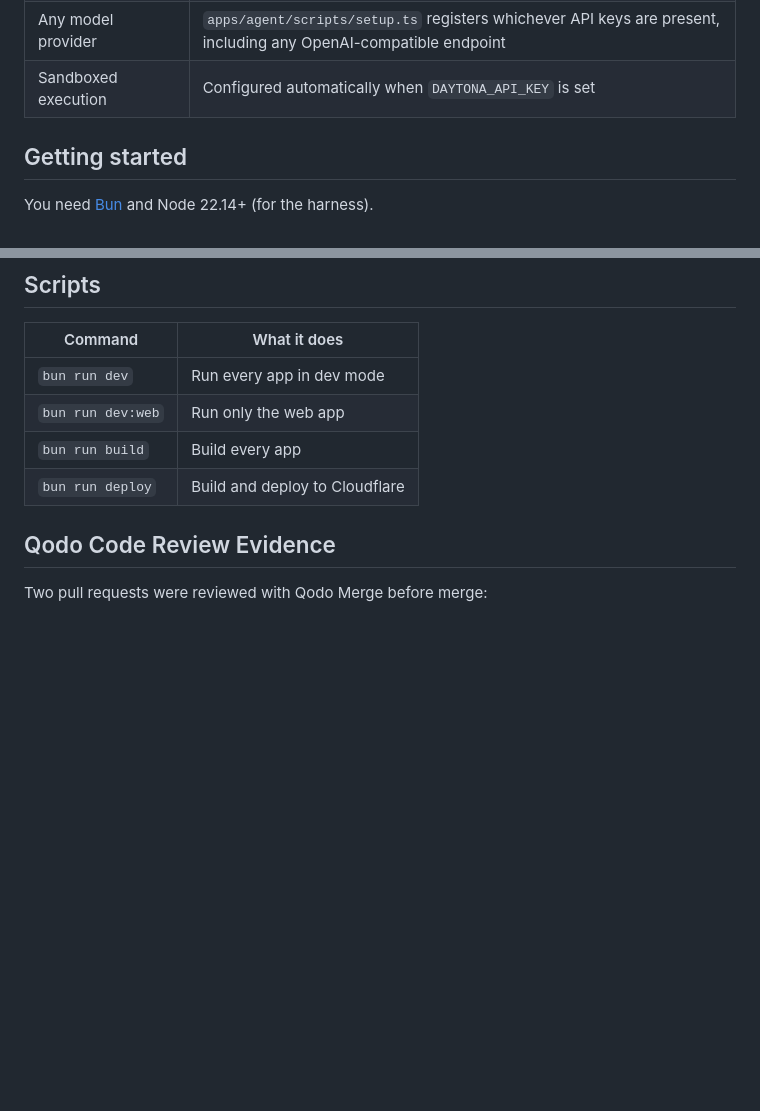
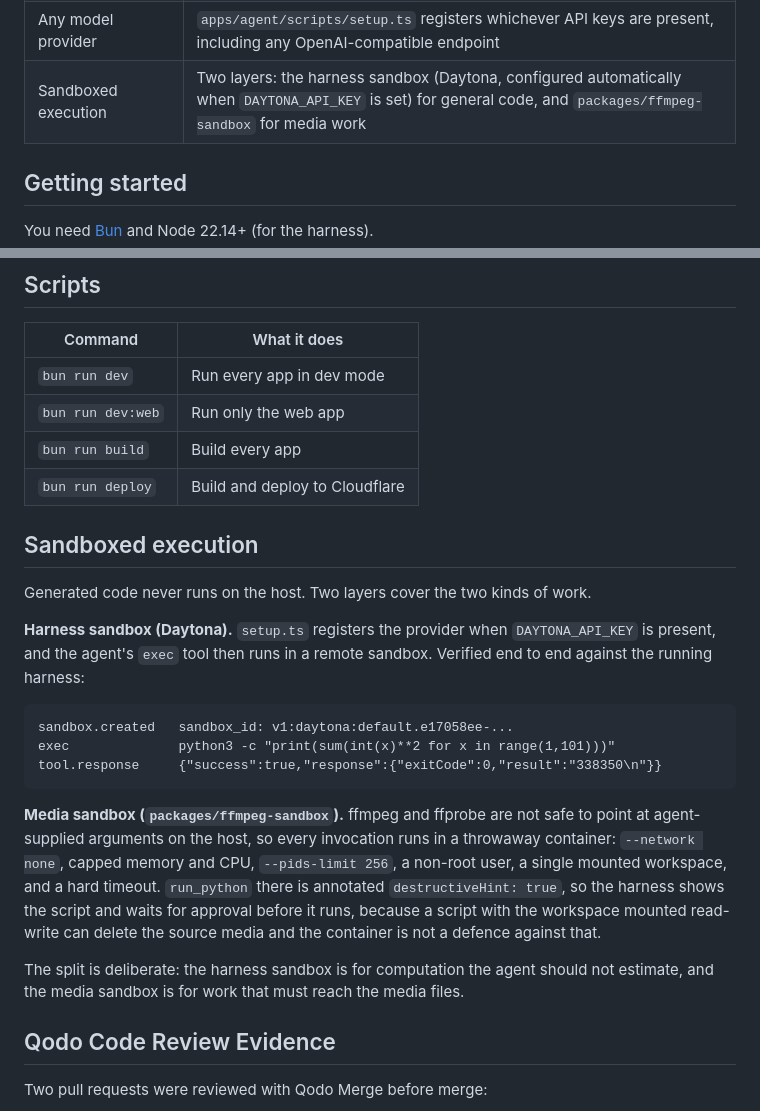
Before and after one commit to deonmenezes/edit-ai, a Markdown page: README.md, 2 parts joined by grey strips. Drawn GitHub-style; blank space fills up the shorter version.

Commit message:
Document the two sandboxes, with evidence that the harness one runs
The README listed sandboxed execution as one line pointing at DAYTONA_API_KEY,
which undersold it and gave a reader no way to tell whether it actually worked.
There are two sandboxes doing different jobs, and the reason for the split was
written down nowhere.

Records the verified run rather than asserting the capability: sandbox.created
on a Daytona sandbox id, the exec call, and the tool response with exitCode 0.

Also states why run_python in the media sandbox is gated on approval while the
harness sandbox is not: that container mounts the workspace read-write, so a
script can delete the source media and the isolation does not prevent it.

Co-Authored-By: Claude Opus 5 (1M context) <noreply@anthropic.com>
Claude-Session: https://claude.ai/code/session_01EqKPWQMhP7XrA3THHV1hkM

````diff
--- a/README.md
+++ b/README.md
@@ -67,7 +67,7 @@ server's event stream, so an edit the agent makes shows up in the UI as it happe
 | Sub-agents | Enabled on the agent; per-clip fan-out for captioning, rendered as threads in the UI |
 | Sessions that survive a reload | `apps/web/src/components/editor/use-assistant.ts` replays turns and re-attaches to a running one |
 | Any model provider | `apps/agent/scripts/setup.ts` registers whichever API keys are present, including any OpenAI-compatible endpoint |
-| Sandboxed execution | Configured automatically when `DAYTONA_API_KEY` is set |
+| Sandboxed execution | Two layers: the harness sandbox (Daytona, configured automatically when `DAYTONA_API_KEY` is set) for general code, and `packages/ffmpeg-sandbox` for media work |
 
 ## Getting started
 
@@ -118,6 +118,32 @@ See [apps/agent/README.md](apps/agent/README.md) for the tool reference and time
 | `bun run dev:web`   | Run only the web app                  |
 | `bun run build`     | Build every app                       |
 | `bun run deploy`    | Build and deploy to Cloudflare        |
+
+## Sandboxed execution
+
+Generated code never runs on the host. Two layers cover the two kinds of work.
+
+**Harness sandbox (Daytona).** `setup.ts` registers the provider when
+`DAYTONA_API_KEY` is present, and the agent's `exec` tool then runs in a remote
+sandbox. Verified end to end against the running harness:
+
+```
+sandbox.created   sandbox_id: v1:daytona:default.e17058ee-...
+exec              python3 -c "print(sum(int(x)**2 for x in range(1,101)))"
+tool.response     {"success":true,"response":{"exitCode":0,"result":"338350\n"}}
+```
+
+**Media sandbox (`packages/ffmpeg-sandbox`).** ffmpeg and ffprobe are not safe to
+point at agent-supplied arguments on the host, so every invocation runs in a
+throwaway container: `--network none`, capped memory and CPU, `--pids-limit 256`,
+a non-root user, a single mounted workspace, and a hard timeout. `run_python`
+there is annotated `destructiveHint: true`, so the harness shows the script and
+waits for approval before it runs, because a script with the workspace mounted
+read-write can delete the source media and the container is not a defence
+against that.
+
+The split is deliberate: the harness sandbox is for computation the agent should
+not estimate, and the media sandbox is for work that must reach the media files.
 
 ## Qodo Code Review Evidence
 
````
